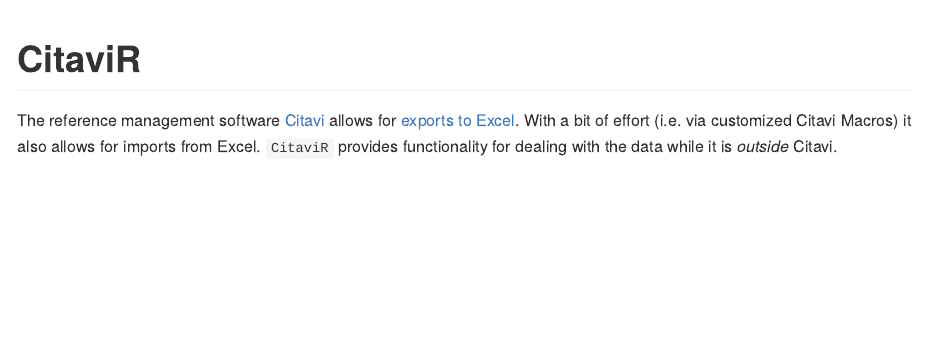
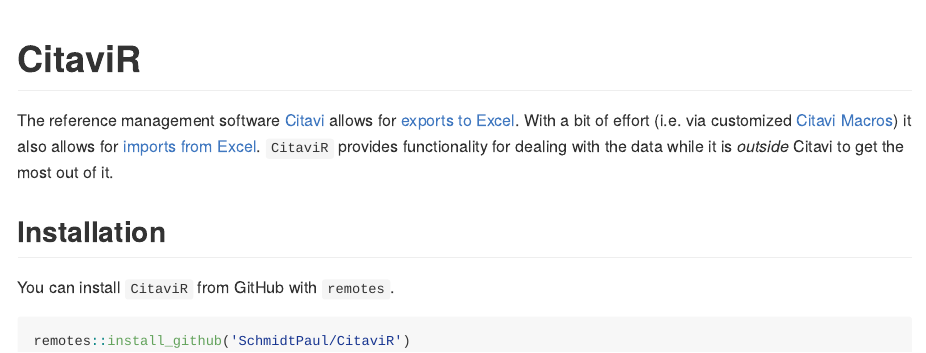
Before and after one commit to SchmidtPaul/CitaviR, an R Markdown document (README.Rmd): the page in a window 1100 px wide, from its top. The pictures show the output file README.md that the author committed with the source, drawn offline in the style of GitHub.

Commit message:
remotes install readme

````diff
--- a/README.Rmd
+++ b/README.Rmd
@@ -16,15 +16,15 @@
 <!-- badges: start -->
 <!-- badges: end -->
 
-The reference management software [Citavi](https://www.citavi.com/de) allows for [exports to Excel](https://www1.citavi.com/sub/manual6/en/index.html?exporting_to_excel.html). With a bit of effort (i.e. via customized Citavi Macros) it also allows for imports from Excel. `CitaviR` provides functionality for dealing with the data while it is *outside* Citavi.
+The reference management software [Citavi](https://www.citavi.com/de) allows for [exports to Excel](https://www1.citavi.com/sub/manual6/en/index.html?exporting_to_excel.html). With a bit of effort (i.e. via customized [Citavi Macros](https://www1.citavi.com/sub/manual6/en/index.html?add_on_display_macros.html)) it also allows for [imports from Excel](https://github.com/Citavi/Macros/blob/master/CIM%20Import/CIM007%20Import%20arbitrary%20data%20from%20Microsoft%20Excel%20into%20custom%20fields%20of%20existing%20references%20by%20short%20title/readme.de.md). `CitaviR` provides functionality for dealing with the data while it is *outside* Citavi to get the most out of it.
 
-<!-- ## Installation -->
+## Installation
 
-<!-- You can install `CitaviR` from GitHub with `remotes`.  -->
+You can install `CitaviR` from GitHub with `remotes`.
 
-<!-- ```{r} -->
-<!-- remotes::install_github('m-clark/mixedup') -->
-<!-- ``` -->
+```{r, message=FALSE}
+remotes::install_github('SchmidtPaul/CitaviR')
+```
 
 
 <!-- You can install the released version of CitaviR from [CRAN](https://CRAN.R-project.org) with: -->
````
Also changed, not shown: README.md.
